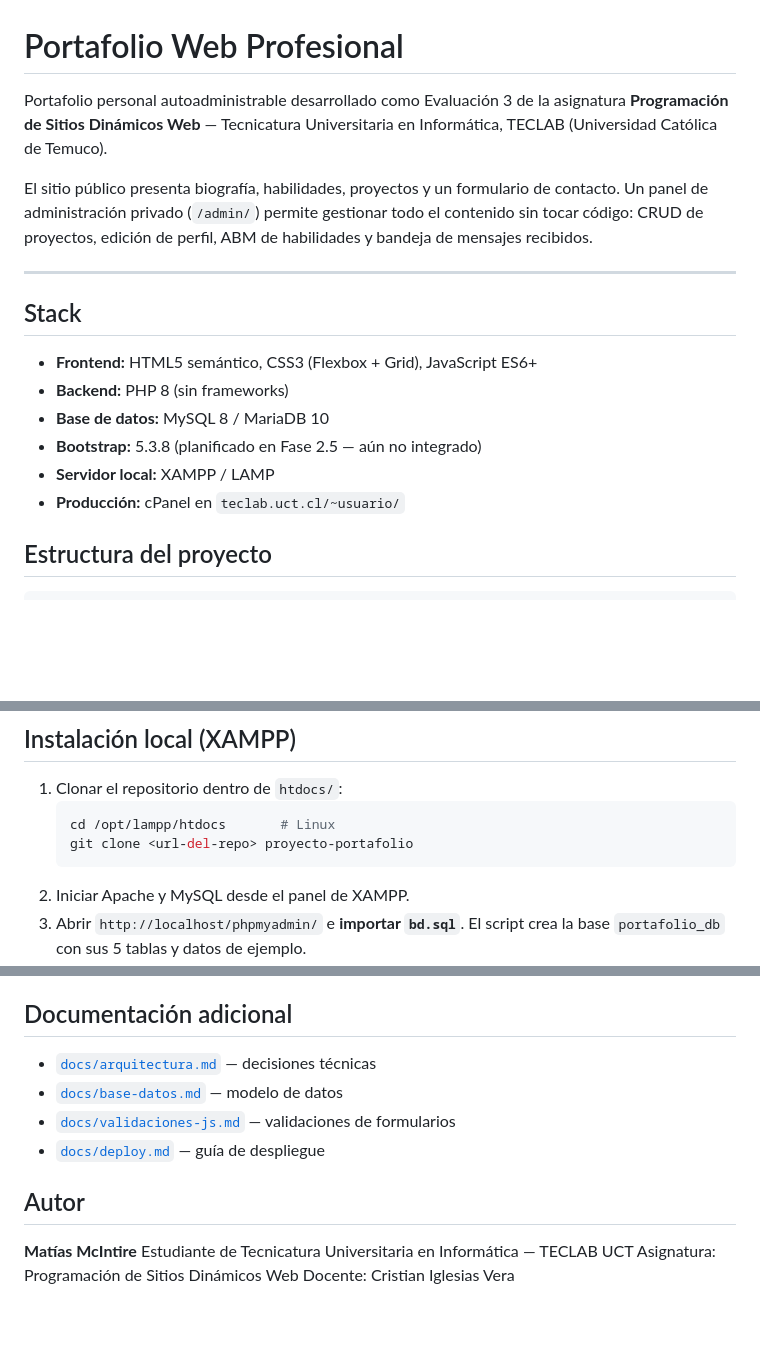
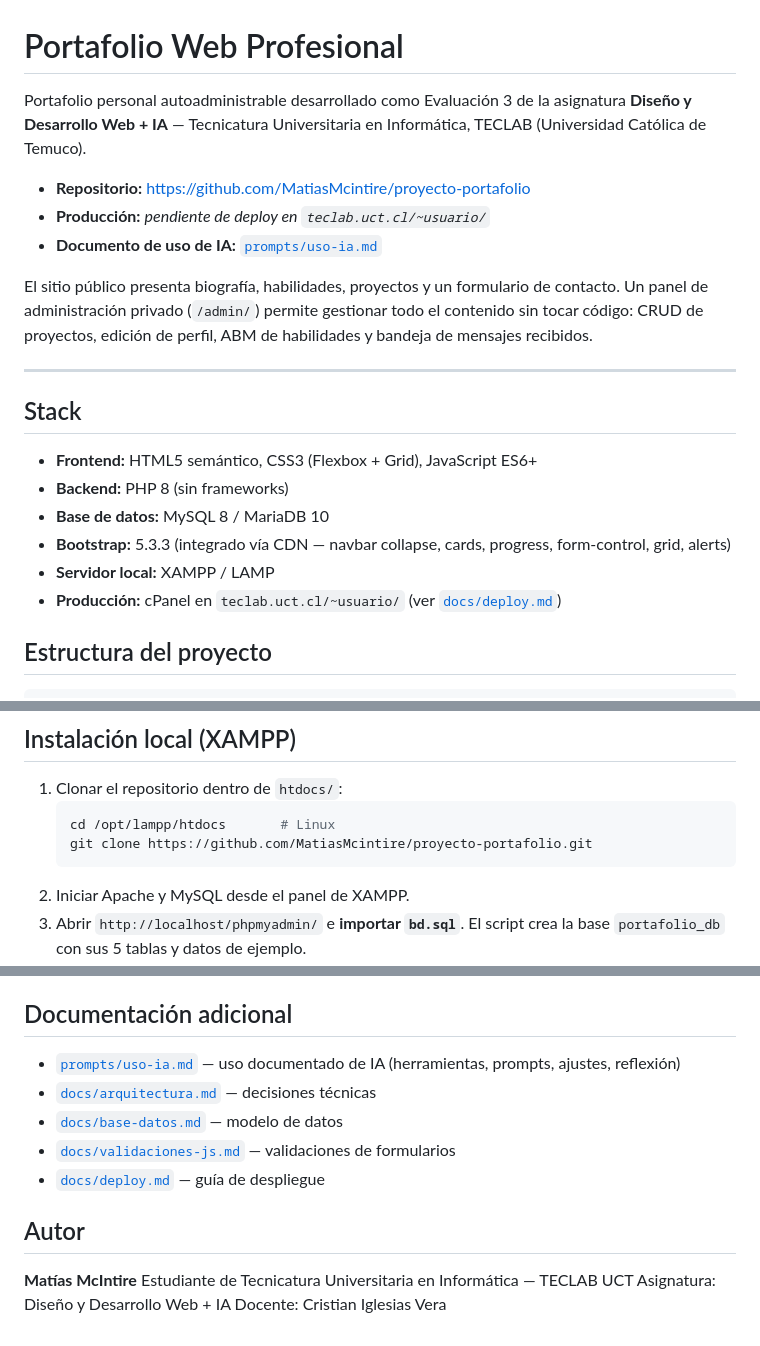
Before and after one commit to MatiasMcintire/proyecto-portafolio, a Markdown page: README.md, 3 parts joined by grey strips. GitHub-like rendering; blank space fills up the shorter version.

Commit message:
Corrige README: asignatura, Bootstrap integrado, URL repo y link a uso-ia.md

````diff
--- a/README.md
+++ b/README.md
@@ -1,8 +1,12 @@
 # Portafolio Web Profesional
 
 Portafolio personal autoadministrable desarrollado como Evaluación 3 de la
-asignatura **Programación de Sitios Dinámicos Web** — Tecnicatura Universitaria
-en Informática, TECLAB (Universidad Católica de Temuco).
+asignatura **Diseño y Desarrollo Web + IA** — Tecnicatura Universitaria en
+Informática, TECLAB (Universidad Católica de Temuco).
+
+- **Repositorio:** https://github.com/MatiasMcintire/proyecto-portafolio
+- **Producción:** _pendiente de deploy en `teclab.uct.cl/~usuario/`_
+- **Documento de uso de IA:** [`prompts/uso-ia.md`](prompts/uso-ia.md)
 
 El sitio público presenta biografía, habilidades, proyectos y un formulario de
 contacto. Un panel de administración privado (`/admin/`) permite gestionar todo
@@ -16,9 +20,9 @@ habilidades y bandeja de mensajes recibidos.
 - **Frontend:** HTML5 semántico, CSS3 (Flexbox + Grid), JavaScript ES6+
 - **Backend:** PHP 8 (sin frameworks)
 - **Base de datos:** MySQL 8 / MariaDB 10
-- **Bootstrap:** 5.3.8 (planificado en Fase 2.5 — aún no integrado)
+- **Bootstrap:** 5.3.3 (integrado vía CDN — navbar collapse, cards, progress, form-control, grid, alerts)
 - **Servidor local:** XAMPP / LAMP
-- **Producción:** cPanel en `teclab.uct.cl/~usuario/`
+- **Producción:** cPanel en `teclab.uct.cl/~usuario/` (ver [`docs/deploy.md`](docs/deploy.md))
 
 ## Estructura del proyecto
 
@@ -51,7 +55,7 @@ proyecto-portafolio/
 1. Clonar el repositorio dentro de `htdocs/`:
    ```bash
    cd /opt/lampp/htdocs       # Linux
-   git clone <url-del-repo> proyecto-portafolio
+   git clone https://github.com/MatiasMcintire/proyecto-portafolio.git
    ```
 2. Iniciar Apache y MySQL desde el panel de XAMPP.
 3. Abrir `http://localhost/phpmyadmin/` e **importar `bd.sql`**.
@@ -107,6 +111,7 @@ Ubicados en [`files/`](files/):
 
 ## Documentación adicional
 
+- [`prompts/uso-ia.md`](prompts/uso-ia.md) — uso documentado de IA (herramientas, prompts, ajustes, reflexión)
 - [`docs/arquitectura.md`](docs/arquitectura.md) — decisiones técnicas
 - [`docs/base-datos.md`](docs/base-datos.md) — modelo de datos
 - [`docs/validaciones-js.md`](docs/validaciones-js.md) — validaciones de formularios
@@ -116,5 +121,5 @@ Ubicados en [`files/`](files/):
 
 **Matías McIntire**
 Estudiante de Tecnicatura Universitaria en Informática — TECLAB UCT
-Asignatura: Programación de Sitios Dinámicos Web
+Asignatura: Diseño y Desarrollo Web + IA
 Docente: Cristian Iglesias Vera
````
